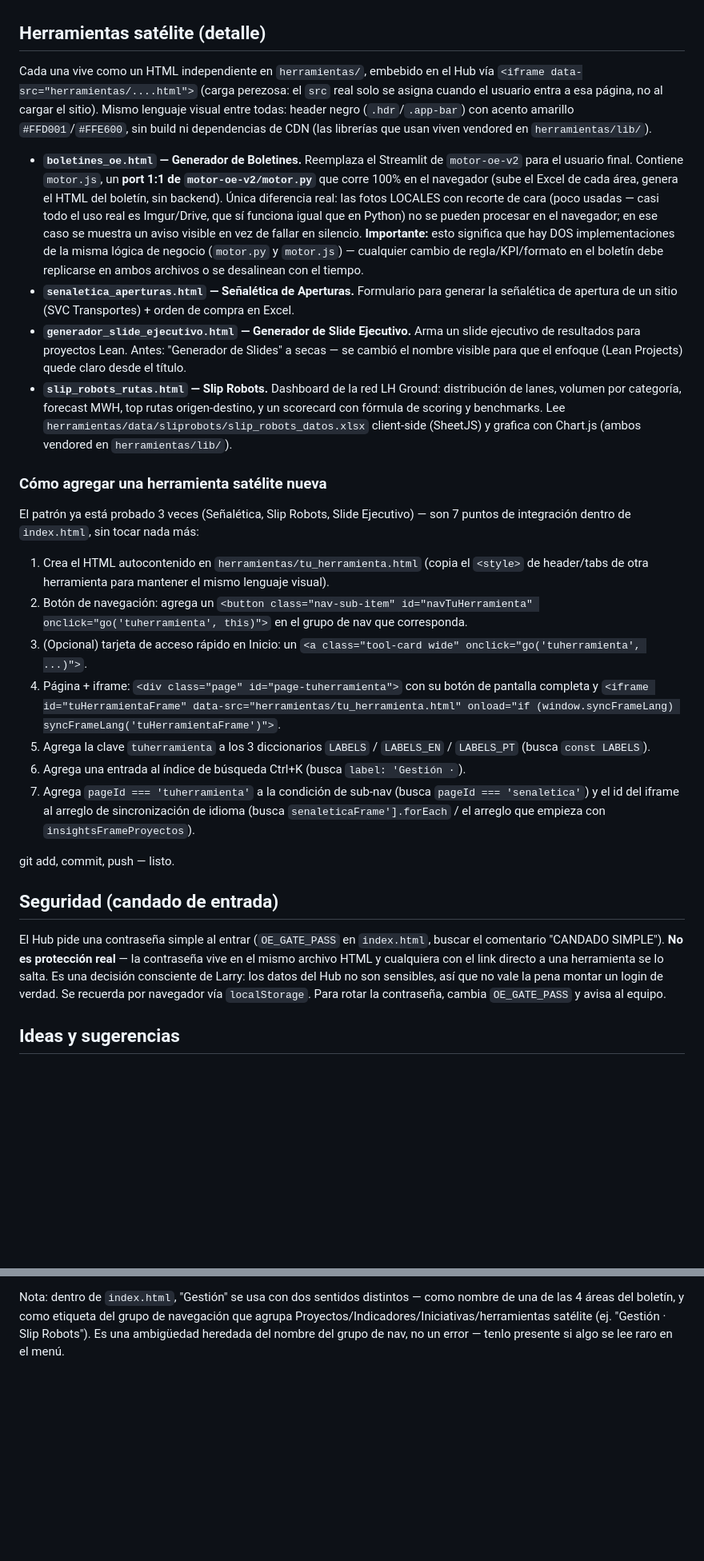
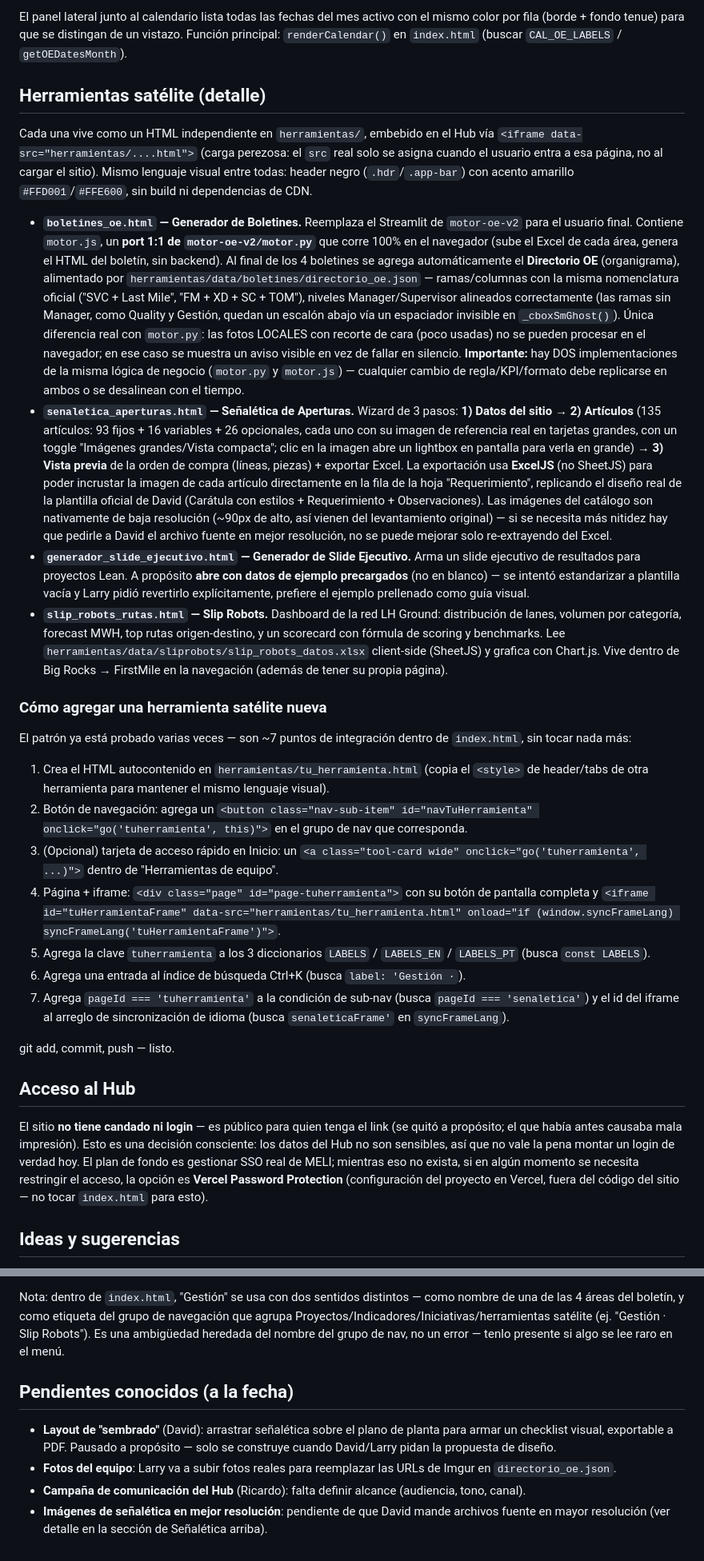
Before and after one commit to LarryBeresford/oe-hub, a Markdown page: README.md, 2 parts joined by grey strips. Shown at 80% size. Drawn GitHub-style; blank space fills up the shorter version.

Commit message:
Actualizar README con wizard de senaletica, ExcelJS, lightbox, calendario y reorden del Home

```diff
--- a/README.md
+++ b/README.md
@@ -49,3 +95,7 @@ oe-hub/
+El panel lateral junto al calendario lista todas las fechas del mes activo
+con el mismo color por fila (borde + fondo tenue) para que se distingan de
+un vistazo. Función principal: `renderCalendar()` en `index.html` (buscar
+`CAL_OE_LABELS` / `getOEDatesMonth`).
 
 ## Herramientas satélite (detalle)
 
@@ -53,61 +103,78 @@ Cada una vive como un HTML independiente en `herramientas/`, embebido en el
 Hub vía `<iframe data-src="herramientas/....html">` (carga perezosa: el
 `src` real solo se asigna cuando el usuario entra a esa página, no al cargar
 el sitio). Mismo lenguaje visual entre todas: header negro (`.hdr`/`.app-bar`)
-con acento amarillo `#FFD001`/`#FFE600`, sin build ni dependencias de CDN
-(las librerías que usan viven vendored en `herramientas/lib/`).
+con acento amarillo `#FFD001`/`#FFE600`, sin build ni dependencias de CDN.
 
 - **`boletines_oe.html` — Generador de Boletines.** Reemplaza el Streamlit
   de `motor-oe-v2` para el usuario final. Contiene `motor.js`, un **port 1:1
   de `motor-oe-v2/motor.py`** que corre 100% en el navegador (sube el Excel
-  de cada área, genera el HTML del boletín, sin backend). Única diferencia
-  real: las fotos LOCALES con recorte de cara (poco usadas — casi todo el
-  uso real es Imgur/Drive, que sí funciona igual que en Python) no se pueden
-  procesar en el navegador; en ese caso se muestra un aviso visible en vez
-  de fallar en silencio. **Importante:** esto significa que hay DOS
-  implementaciones de la misma lógica de negocio (`motor.py` y `motor.js`)
-  — cualquier cambio de regla/KPI/formato en el boletín debe replicarse en
-  ambos archivos o se desalinean con el tiempo.
-- **`senaletica_aperturas.html` — Señalética de Aperturas.** Formulario
-  para generar la señalética de apertura de un sitio (SVC Transportes) +
-  orden de compra en Excel.
+  de cada área, genera el HTML del boletín, sin backend). Al final de los 4
+  boletines se agrega automáticamente el **Directorio OE** (organigrama),
+  alimentado por `herramientas/data/boletines/directorio_oe.json` —
+  ramas/columnas con la misma nomenclatura oficial ("SVC + Last Mile",
+  "FM + XD + SC + TOM"), niveles Manager/Supervisor alineados correctamente
+  (las ramas sin Manager, como Quality y Gestión, quedan un escalón abajo
+  vía un espaciador invisible en `_cboxSmGhost()`). Única diferencia real
+  con `motor.py`: las fotos LOCALES con recorte de cara (poco usadas) no se
+  pueden procesar en el navegador; en ese caso se muestra un aviso visible
+  en vez de fallar en silencio. **Importante:** hay DOS implementaciones de
+  la misma lógica de negocio (`motor.py` y `motor.js`) — cualquier cambio
+  de regla/KPI/formato debe replicarse en ambos o se desalinean con el
+  tiempo.
+- **`senaletica_aperturas.html` — Señalética de Aperturas.** Wizard de 3
+  pasos: **1) Datos del sitio** → **2) Artículos** (135 artículos: 93
+  fijos + 16 variables + 26 opcionales, cada uno con su imagen de
+  referencia real en tarjetas grandes, con un toggle "Imágenes
+  grandes/Vista compacta"; clic en la imagen abre un lightbox en pantalla
+  para verla en grande) → **3) Vista previa** de la orden de compra
+  (líneas, piezas) + exportar Excel. La exportación usa **ExcelJS** (no
+  SheetJS) para poder incrustar la imagen de cada artículo directamente en
+  la fila de la hoja "Requerimiento", replicando el diseño real de la
+  plantilla oficial de David (Carátula con estilos + Requerimiento +
+  Observaciones). Las imágenes del catálogo son nativamente de baja
+  resolución (~90px de alto, así vienen del levantamiento original) — si
+  se necesita más nitidez hay que pedirle a David el archivo fuente en
+  mejor resolución, no se puede mejorar solo re-extrayendo del Excel.
 - **`generador_slide_ejecutivo.html` — Generador de Slide Ejecutivo.**
-  Arma un slide ejecutivo de resultados para proyectos Lean.
-  Antes: "Generador de Slides" a secas — se cambió el nombre visible para
-  que el enfoque (Lean Projects) quede claro desde el título.
+  Arma un slide ejecutivo de resultados para proyectos Lean. A propósito
+  **abre con datos de ejemplo precargados** (no en blanco) — se intentó
+  estandarizar a plantilla vacía y Larry pidió revertirlo explícitamente,
+  prefiere el ejemplo prellenado como guía visual.
 - **`slip_robots_rutas.html` — Slip Robots.** Dashboard de la red LH
   Ground: distribución de lanes, volumen por categoría, forecast MWH, top
   rutas origen-destino, y un scorecard con fórmula de scoring y benchmarks.
   Lee `herramientas/data/sliprobots/slip_robots_datos.xlsx` client-side
-  (SheetJS) y grafica con Chart.js (ambos vendored en `herramientas/lib/`).
+  (SheetJS) y grafica con Chart.js. Vive dentro de Big Rocks → FirstMile
+  en la navegación (además de tener su propia página).
 
 ### Cómo agregar una herramienta satélite nueva
 
-El patrón ya está probado 3 veces (Señalética, Slip Robots, Slide
-Ejecutivo) — son 7 puntos de integración dentro de `index.html`, sin tocar
-nada más:
+El patrón ya está probado varias veces — son ~7 puntos de integración
+dentro de `index.html`, sin tocar nada más:
 
 1. Crea el HTML autocontenido en `herramientas/tu_herramienta.html`
    (copia el `<style>` de header/tabs de otra herramienta para mantener el
    mismo lenguaje visual).
 2. Botón de navegación: agrega un `<button class="nav-sub-item" id="navTuHerramienta" onclick="go('tuherramienta', this)">` en el grupo de nav que corresponda.
-3. (Opcional) tarjeta de acceso rápido en Inicio: un `<a class="tool-card wide" onclick="go('tuherramienta', ...)">`.
+3. (Opcional) tarjeta de acceso rápido en Inicio: un `<a class="tool-card wide" onclick="go('tuherramienta', ...)">` dentro de "Herramientas de equipo".
 4. Página + iframe: `<div class="page" id="page-tuherramienta">` con su
    botón de pantalla completa y `<iframe id="tuHerramientaFrame" data-src="herramientas/tu_herramienta.html" onload="if (window.syncFrameLang) syncFrameLang('tuHerramientaFrame')">`.
 5. Agrega la clave `tuherramienta` a los 3 diccionarios `LABELS` / `LABELS_EN` / `LABELS_PT` (busca `const LABELS`).
 6. Agrega una entrada al índice de búsqueda Ctrl+K (busca `label: 'Gestión ·`).
-7. Agrega `pageId === 'tuherramienta'` a la condición de sub-nav (busca `pageId === 'senaletica'`) y el id del iframe al arreglo de sincronización de idioma (busca `senaleticaFrame'].forEach` / el arreglo que empieza con `insightsFrameProyectos`).
+7. Agrega `pageId === 'tuherramienta'` a la condición de sub-nav (busca `pageId === 'senaletica'`) y el id del iframe al arreglo de sincronización de idioma (busca `senaleticaFrame'` en `syncFrameLang`).
 
 git add, commit, push — listo.
 
-## Seguridad (candado de entrada)
+## Acceso al Hub
 
-El Hub pide una contraseña simple al entrar (`OE_GATE_PASS` en
-`index.html`, buscar el comentario "CANDADO SIMPLE"). **No es protección
-real** — la contraseña vive en el mismo archivo HTML y cualquiera con el
-link directo a una herramienta se lo salta. Es una decisión consciente de
-Larry: los datos del Hub no son sensibles, así que no vale la pena montar
-un login de verdad. Se recuerda por navegador vía `localStorage`. Para
-rotar la contraseña, cambia `OE_GATE_PASS` y avisa al equipo.
+El sitio **no tiene candado ni login** — es público para quien tenga el
+link (se quitó a propósito; el que había antes causaba mala impresión).
+Esto es una decisión consciente: los datos del Hub no son sensibles, así
+que no vale la pena montar un login de verdad hoy. El plan de fondo es
+gestionar SSO real de MELI; mientras eso no exista, si en algún momento se
+necesita restringir el acceso, la opción es **Vercel Password Protection**
+(configuración del proyecto en Vercel, fuera del código del sitio — no
+tocar `index.html` para esto).
 
 ## Ideas y sugerencias
 
@@ -154,3 +234,17 @@ de navegación que agrupa Proyectos/Indicadores/Iniciativas/herramientas
 satélite (ej. "Gestión · Slip Robots"). Es una ambigüedad heredada del
 nombre del grupo de nav, no un error — tenlo presente si algo se lee raro
 en el menú.
+
+## Pendientes conocidos (a la fecha)
+
+- **Layout de "sembrado"** (David): arrastrar señalética sobre el plano de
+  planta para armar un checklist visual, exportable a PDF. Pausado a
+  propósito — solo se construye cuando David/Larry pidan la propuesta de
+  diseño.
+- **Fotos del equipo**: Larry va a subir fotos reales para reemplazar las
+  URLs de Imgur en `directorio_oe.json`.
+- **Campaña de comunicación del Hub** (Ricardo): falta definir alcance
+  (audiencia, tono, canal).
+- **Imágenes de señalética en mejor resolución**: pendiente de que David
+  mande archivos fuente en mayor resolución (ver detalle en la sección de
+  Señalética arriba).
```
Also changed, not shown: other parts of README.md (+75 -16 lines).
